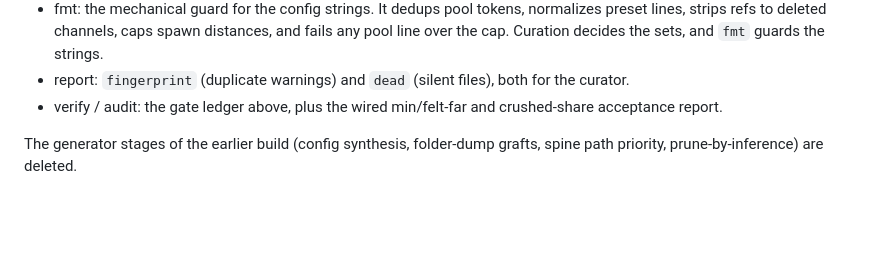
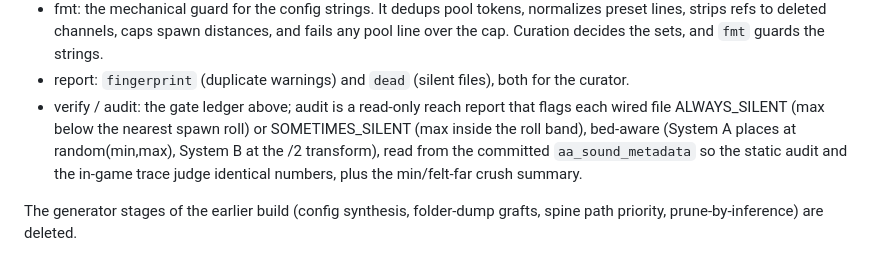
Before and after one commit to damiansirbu-stalker/AlifeAmbience, a Markdown page: doc/architecture.md, the part around the change. Drawn GitHub-style; blank space fills up the shorter version.

Commit message:
docs(architecture): describe the reach audit
The audit command changed from a min/felt-far ratio report to a bed-aware reach report (ALWAYS_SILENT / SOMETIMES_SILENT over the committed aa_sound_metadata). Update the mastering-mill entry to match the shipped behavior.

```diff
--- a/doc/architecture.md
+++ b/doc/architecture.md
@@ -223,7 +223,7 @@ Standalone, nothing is vetoed and the full dread layer plays. With AlifeSpooks i
 - fmt: the mechanical guard for the config strings. It dedups pool tokens, normalizes preset lines, strips refs to deleted channels, caps spawn distances, and fails any pool line over the cap.
   Curation decides the sets, and `fmt` guards the strings.
 - report: `fingerprint` (duplicate warnings) and `dead` (silent files), both for the curator.
-- verify / audit: the gate ledger above, plus the wired min/felt-far and crushed-share acceptance report.
+- verify / audit: the gate ledger above; audit is a read-only reach report that flags each wired file ALWAYS_SILENT (max below the nearest spawn roll) or SOMETIMES_SILENT (max inside the roll band), bed-aware (System A places at random(min,max), System B at the /2 transform), read from the committed `aa_sound_metadata` so the static audit and the in-game trace judge identical numbers, plus the min/felt-far crush summary.
 
 The generator stages of the earlier build (config synthesis, folder-dump grafts, spine path priority, prune-by-inference) are deleted.
 
```
